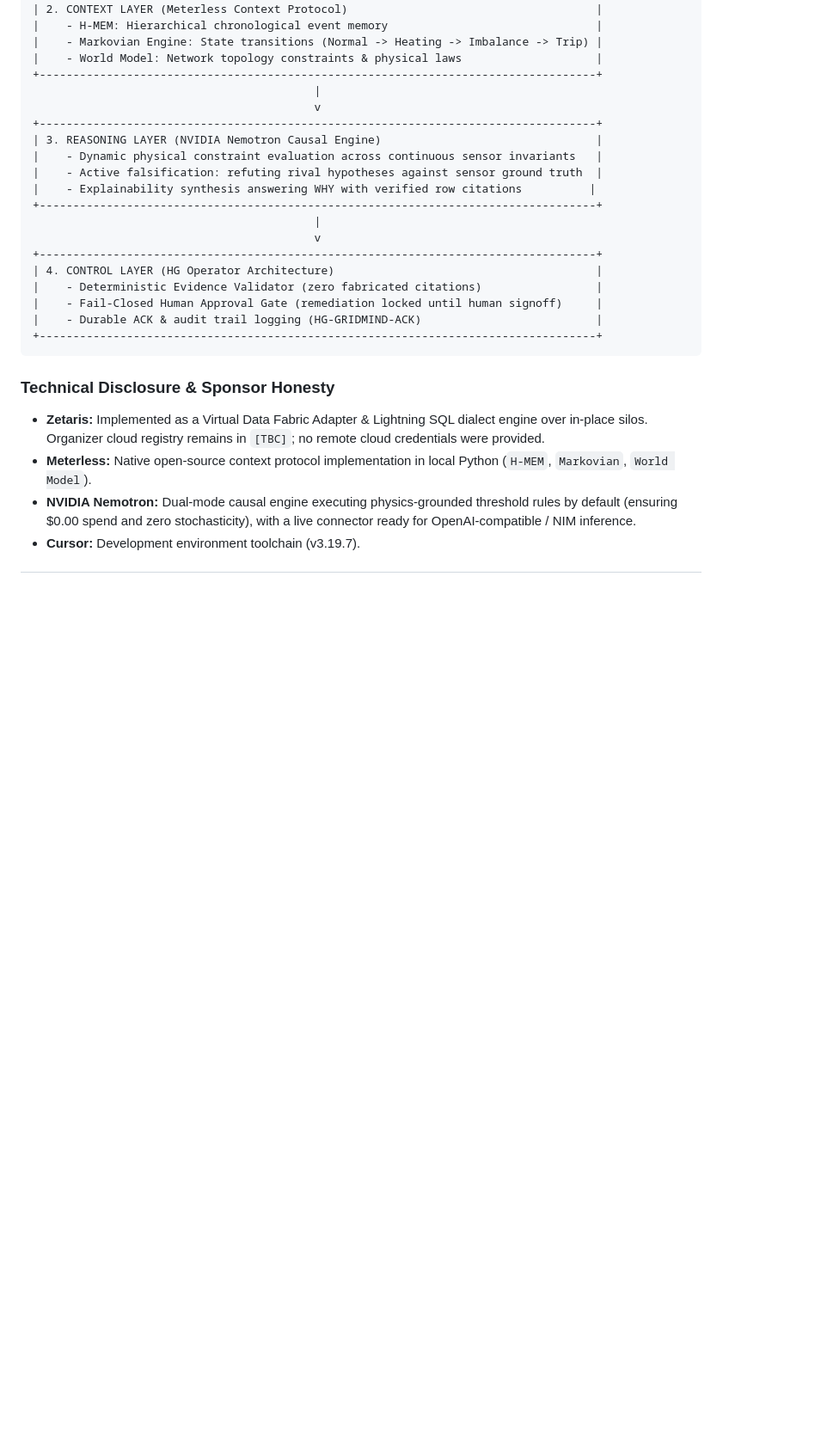
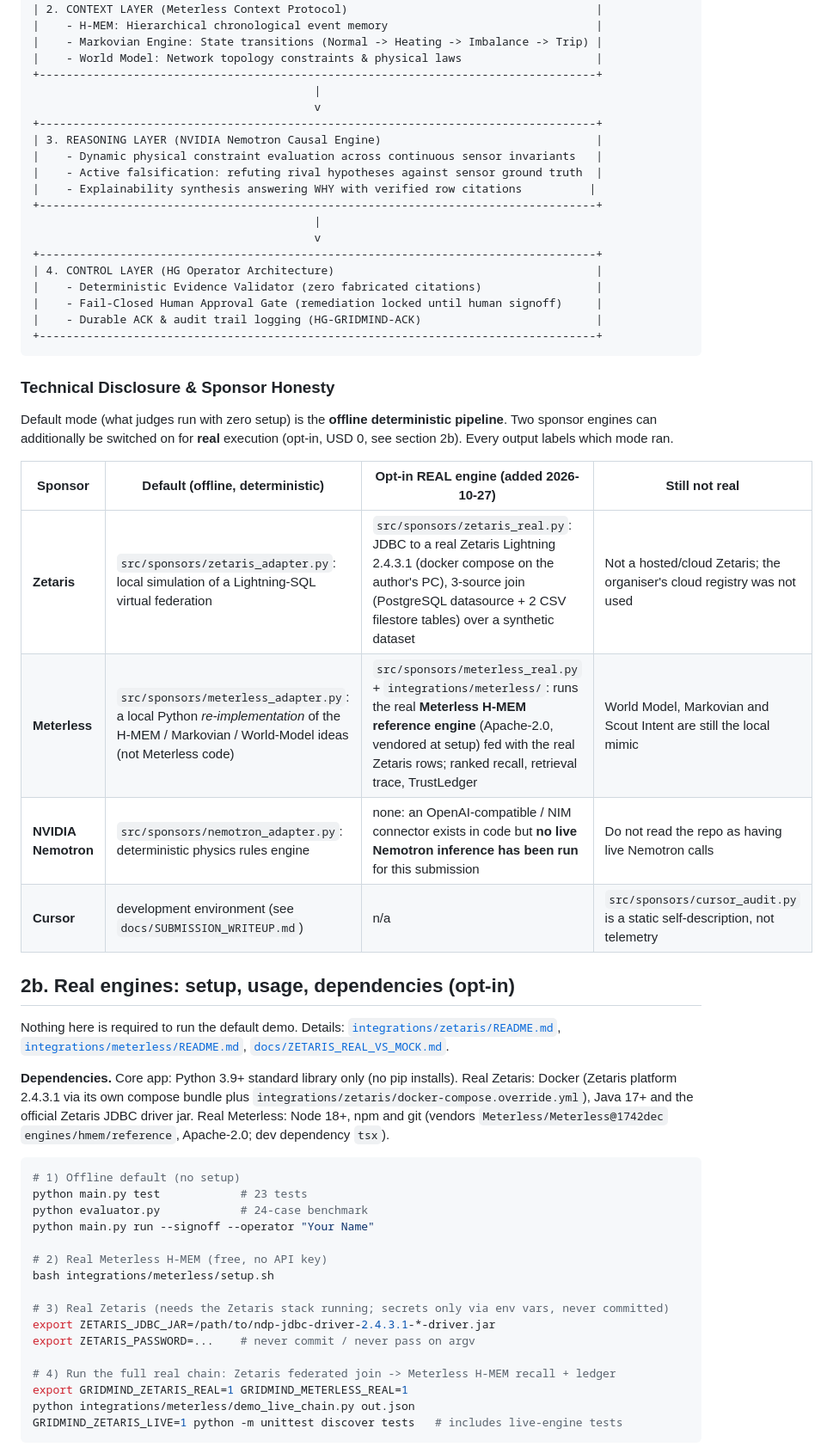
Before and after one commit to hgreco85/HG-GridMind, a Markdown page: README.md, the part around one of its changes. Shown at 86% size. Rendered like a GitHub page; blank space fills up the shorter version.

Commit message:
docs: README real-engine setup + pre-existing code declaration; SUBMISSION_WRITEUP

````diff
--- a/README.md
+++ b/README.md
@@ -81,7 +81,38 @@ Conventional LLM chatbots fail catastrophically in this domain: they exhibit con
 ```
 
 ### Technical Disclosure & Sponsor Honesty
-- **Zetaris:** Implemented as a Virtual Data Fabric Adapter & Lightning SQL dialect engine over in-place silos. Organizer cloud registry remains in `[TBC]`; no remote cloud credentials were provided.
-- **Meterless:** Native open-source context protocol implementation in local Python (`H-MEM`, `Markovian`, `World Model`).
-- **NVIDIA Nemotron:** Dual-mode causal engine executing physics-grounded threshold rules by default (ensuring $0.00 spend and zero stochasticity), with a live connector ready for OpenAI-compatible / NIM inference.
-- **Cursor:** Development environment toolchain (v3.19.7).
+
+Default mode (what judges run with zero setup) is the **offline deterministic pipeline**. Two sponsor engines can additionally be switched on for **real** execution (opt-in, USD 0, see section 2b). Every output labels which mode ran.
+
+| Sponsor | Default (offline, deterministic) | Opt-in REAL engine (added 2026-10-27) | Still not real |
+|---|---|---|---|
+| **Zetaris** | `src/sponsors/zetaris_adapter.py`: local simulation of a Lightning-SQL virtual federation | `src/sponsors/zetaris_real.py`: JDBC to a real Zetaris Lightning 2.4.3.1 (docker compose on the author's PC), 3-source join (PostgreSQL datasource + 2 CSV filestore tables) over a synthetic dataset | Not a hosted/cloud Zetaris; the organiser's cloud registry was not used |
+| **Meterless** | `src/sponsors/meterless_adapter.py`: a local Python *re-implementation* of the H-MEM / Markovian / World-Model ideas (not Meterless code) | `src/sponsors/meterless_real.py` + `integrations/meterless/`: runs the real **Meterless H-MEM reference engine** (Apache-2.0, vendored at setup) fed with the real Zetaris rows; ranked recall, retrieval trace, TrustLedger | World Model, Markovian and Scout Intent are still the local mimic |
+| **NVIDIA Nemotron** | `src/sponsors/nemotron_adapter.py`: deterministic physics rules engine | none: an OpenAI-compatible / NIM connector exists in code but **no live Nemotron inference has been run** for this submission | Do not read the repo as having live Nemotron calls |
+| **Cursor** | development environment (see `docs/SUBMISSION_WRITEUP.md`) | n/a | `src/sponsors/cursor_audit.py` is a static self-description, not telemetry |
+
+## 2b. Real engines: setup, usage, dependencies (opt-in)
+
+Nothing here is required to run the default demo. Details: [`integrations/zetaris/README.md`](integrations/zetaris/README.md), [`integrations/meterless/README.md`](integrations/meterless/README.md), [`docs/ZETARIS_REAL_VS_MOCK.md`](docs/ZETARIS_REAL_VS_MOCK.md).
+
+**Dependencies.** Core app: Python 3.9+ standard library only (no pip installs). Real Zetaris: Docker (Zetaris platform 2.4.3.1 via its own compose bundle plus `integrations/zetaris/docker-compose.override.yml`), Java 17+ and the official Zetaris JDBC driver jar. Real Meterless: Node 18+, npm and git (vendors `Meterless/Meterless@1742dec` `engines/hmem/reference`, Apache-2.0; dev dependency `tsx`).
+
+```bash
+# 1) Offline default (no setup)
+python main.py test            # 23 tests
+python evaluator.py            # 24-case benchmark
+python main.py run --signoff --operator "Your Name"
+
+# 2) Real Meterless H-MEM (free, no API key)
+bash integrations/meterless/setup.sh
+
+# 3) Real Zetaris (needs the Zetaris stack running; secrets only via env vars, never committed)
+export ZETARIS_JDBC_JAR=/path/to/ndp-jdbc-driver-2.4.3.1-*-driver.jar
+export ZETARIS_PASSWORD=...    # never commit / never pass on argv
+
+# 4) Run the full real chain: Zetaris federated join -> Meterless H-MEM recall + ledger
+export GRIDMIND_ZETARIS_REAL=1 GRIDMIND_METERLESS_REAL=1
+python integrations/meterless/demo_live_chain.py out.json
+GRIDMIND_ZETARIS_LIVE=1 python -m unittest discover tests   # includes live-engine tests
+```
+
````
Also changed, not shown: other parts of README.md (+16 -3 lines), docs/SUBMISSION_WRITEUP.md (added, +52 -0 lines).
